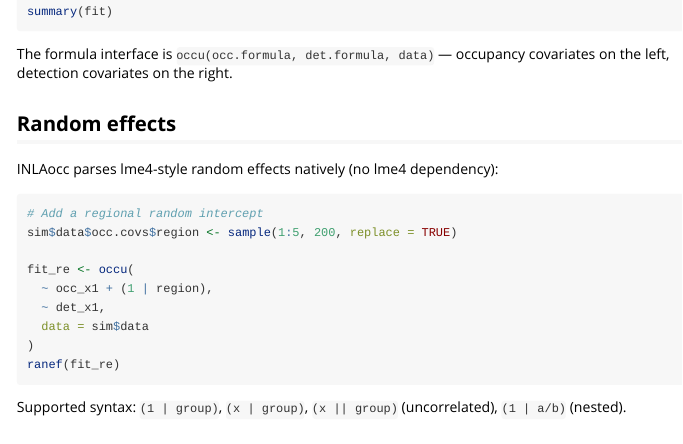
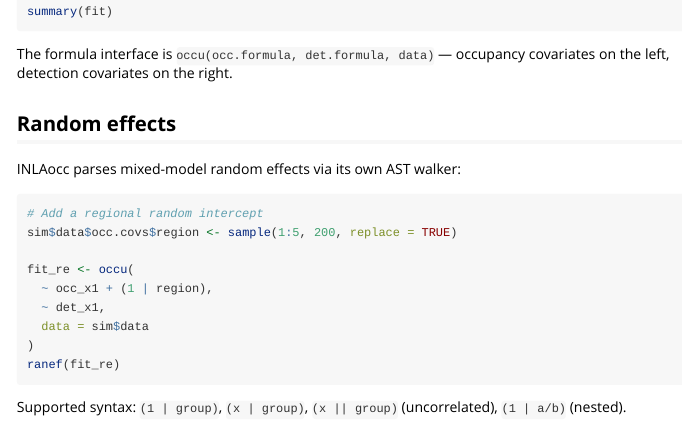
Before and after one commit to gcol33/INLAocc, an R Markdown document (vignettes/quickstart.Rmd): the page in a window 1100 px wide, from 390 px down. Rendered offline with R 4.5, knitr and Pandoc, with nearby package versions.

Commit message:
Remove 'no lme4 dependency' phrasing from user-facing docs
Co-Authored-By: Claude Opus 4.6 (1M context) <noreply@anthropic.com>

````diff
--- a/vignettes/quickstart.Rmd
+++ b/vignettes/quickstart.Rmd
@@ -40,7 +40,7 @@ covariates on the left, detection covariates on the right.
 
 ## Random effects
 
-INLAocc parses lme4-style random effects natively (no lme4 dependency):
+INLAocc parses mixed-model random effects via its own AST walker:
 
 ```{r re, eval = FALSE}
 # Add a regional random intercept
````
Also changed, not shown: NEWS.md (+1 -1 lines), README.md.
